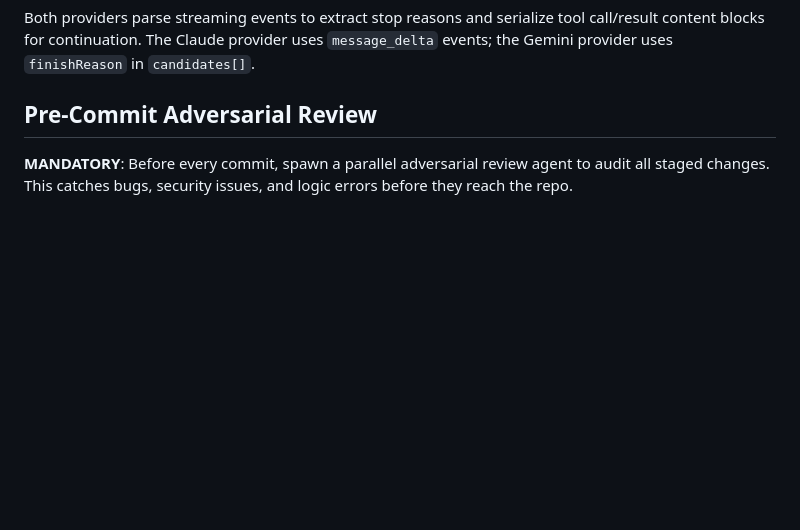
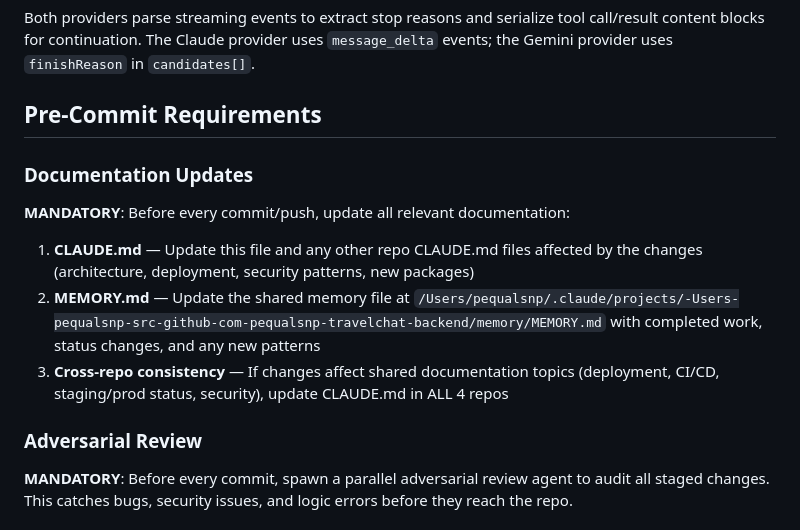
Before and after one commit to gallowaysoftware/toqui, a Markdown page: CLAUDE.md, the part around the change. GitHub-like rendering; blank space fills up the shorter version.

Commit message:
docs: add pre-commit documentation update requirement
Add mandatory documentation update step: update CLAUDE.md files and
MEMORY.md before every commit/push across all 4 repos.

Co-Authored-By: Claude Opus 4.6 <noreply@anthropic.com>

```diff
--- a/CLAUDE.md
+++ b/CLAUDE.md
@@ -261,7 +261,17 @@ This is critical for tools like `recommend_booking` where the AI must see the to
 
 Both providers parse streaming events to extract stop reasons and serialize tool call/result content blocks for continuation. The Claude provider uses `message_delta` events; the Gemini provider uses `finishReason` in `candidates[]`.
 
-## Pre-Commit Adversarial Review
+## Pre-Commit Requirements
+
+### Documentation Updates
+
+**MANDATORY**: Before every commit/push, update all relevant documentation:
+
+1. **CLAUDE.md** — Update this file and any other repo CLAUDE.md files affected by the changes (architecture, deployment, security patterns, new packages)
+2. **MEMORY.md** — Update the shared memory file at `/Users/pequalsnp/.claude/projects/-Users-pequalsnp-src-github-com-pequalsnp-travelchat-backend/memory/MEMORY.md` with completed work, status changes, and any new patterns
+3. **Cross-repo consistency** — If changes affect shared documentation topics (deployment, CI/CD, staging/prod status, security), update CLAUDE.md in ALL 4 repos
+
+### Adversarial Review
 
 **MANDATORY**: Before every commit, spawn a parallel adversarial review agent to audit all staged changes. This catches bugs, security issues, and logic errors before they reach the repo.
 
```
